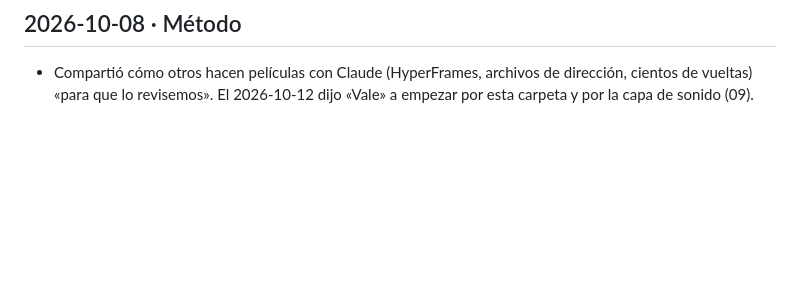
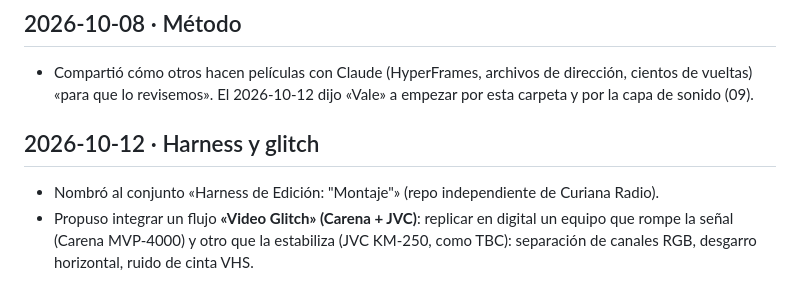
Before and after one commit to miguelgilurbina/montaje, a Markdown page: direccion/REGISTRO.md, the part around the change. GitHub-like rendering; blank space fills up the shorter version.

```diff
--- a/direccion/REGISTRO.md
+++ b/direccion/REGISTRO.md
@@ -64,3 +64,12 @@ archivo, qué comando correr) no van aquí.
 - Compartió cómo otros hacen películas con Claude (HyperFrames, archivos de
   dirección, cientos de vueltas) «para que lo revisemos». El 2026-10-12 dijo
   «Vale» a empezar por esta carpeta y por la capa de sonido (09).
+
+## 2026-10-12 · Harness y glitch
+
+- Nombró al conjunto «Harness de Edición: "Montaje"» (repo independiente de
+  Curiana Radio).
+- Propuso integrar un flujo **«Video Glitch» (Carena + JVC)**: replicar en digital
+  un equipo que rompe la señal (Carena MVP-4000) y otro que la estabiliza
+  (JVC KM-250, como TBC): separación de canales RGB, desgarro horizontal, ruido
+  de cinta VHS.
```
Also changed, not shown: GLOSARIO.md (+7 -0 lines).
